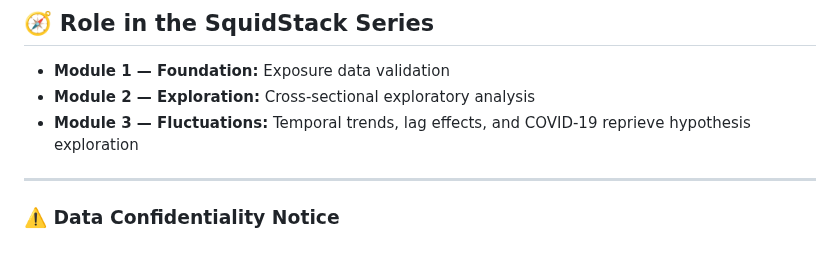
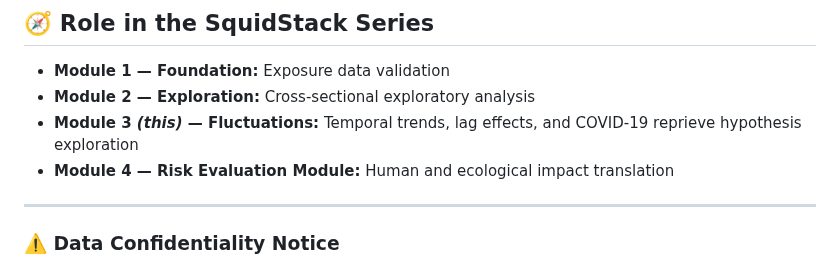
Before and after one commit to Euchie23/SquidStack, a Markdown page: Fluctuations/README.md, the part around the change. GitHub-like rendering.

```diff
--- a/Fluctuations/README.md
+++ b/Fluctuations/README.md
@@ -122,7 +122,8 @@ All implemented in **R Shiny** with interactive plots, lag sliders, and tooltips
 
 - **Module 1 — Foundation:** Exposure data validation
 - **Module 2 — Exploration:** Cross-sectional exploratory analysis
-- **Module 3 — Fluctuations:** Temporal trends, lag effects, and COVID-19 reprieve hypothesis exploration
+- **Module 3 *(this)* — Fluctuations:** Temporal trends, lag effects, and COVID-19 reprieve hypothesis exploration
+- **Module 4 — Risk Evaluation Module:**  Human and ecological impact translation
 
 ---
 
```
